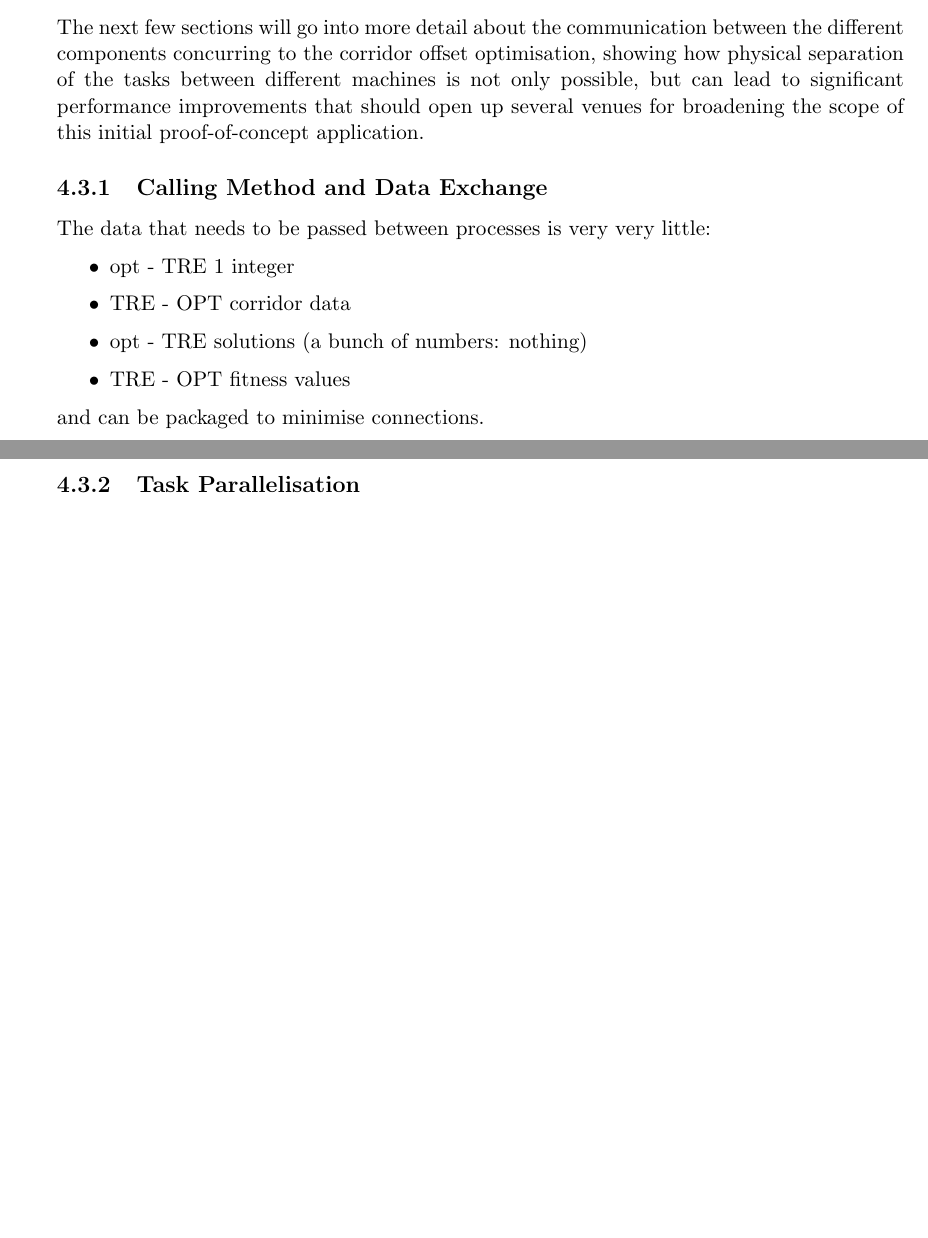
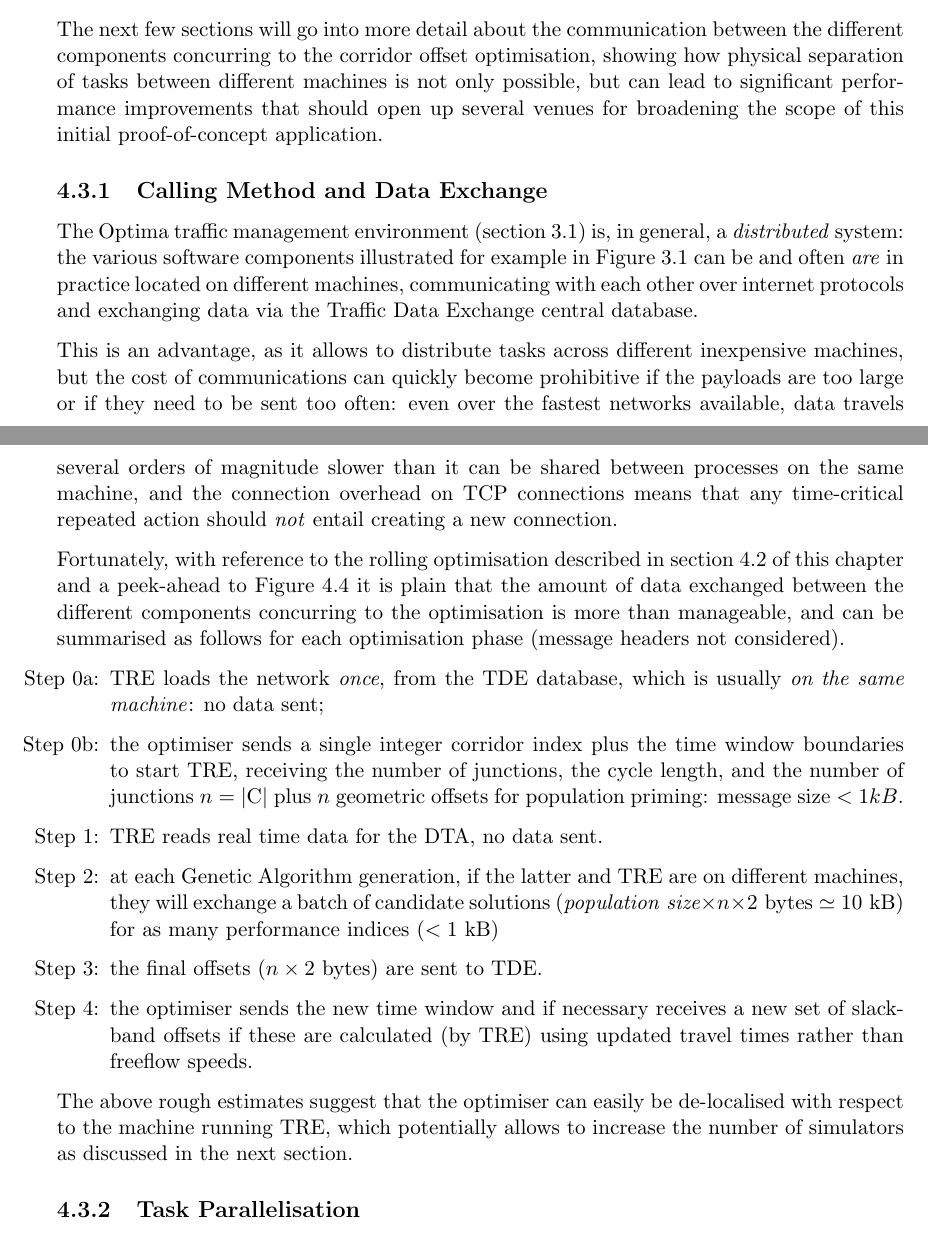
Before and after one commit to pietro-mesch/TESIPHD, a LaTeX thesis (Bozza.tex, which reads chapters/ottimizzatoreGenetico.tex): two parts of pages 74 and 75 of 89, joined at a grey line, cut so that both start at the same text, the shorter picture padded with empty space. Compiled offline with pdfLaTeX.

Commit message:
martedi pre fu gui

```diff
--- a/chapters/ottimizzatoreGenetico.tex
+++ b/chapters/ottimizzatoreGenetico.tex
@@ -112,17 +114,23 @@ Fortunately, as detailed in the previous sections, the single most time consumin
 
 Solution evaluation then relies on several short DNL performed on a comparatively \emph{minuscule} network
 
-The next few sections will go into more detail about the communication between the different components concurring to the corridor offset optimisation, showing how physical separation of the tasks between different machines is not only possible, but can lead to significant performance improvements that should open up several venues for broadening the scope of this initial proof-of-concept application.
+The next few sections will go into more detail about the communication between the different components concurring to the corridor offset optimisation, showing how physical separation of tasks between different machines is not only possible, but can lead to significant performance improvements that should open up several venues for broadening the scope of this initial proof-of-concept application.
 
 \subsection{Calling Method and Data Exchange}
-The data that needs to be passed between processes is very very little:
+The Optima traffic management environment (section \ref{s:optima}) is, in general, a \emph{distributed} system: the various software components illustrated for example in Figure \ref{f:optima} can be and often \emph{are} in practice located on different machines, communicating with each other over internet protocols and exchanging data via the Traffic Data Exchange central database.
+
+This is an advantage, as it allows to distribute tasks across different inexpensive machines, but the cost of communications can quickly become prohibitive if the payloads are too large or if they need to be sent too often: even over the fastest networks available, data travels several orders of magnitude slower than it can be shared between processes on the same machine, and the connection overhead on TCP connections means that any time-critical repeated action should \emph{not} entail creating a new connection.
+
+Fortunately, with reference to the rolling optimisation described in section \ref{s:rollingtre} of this chapter and a peek-ahead to Figure \ref{f:parallel} it is plain that the amount of data exchanged between the different components concurring to the optimisation is more than manageable, and can be summarised as follows for each optimisation phase (message headers not considered).
 \begin{itemize}
-\item opt - TRE 1 integer
-\item TRE - OPT corridor data
-\item opt - TRE solutions (a bunch of numbers: nothing)
-\item TRE - OPT fitness values
+\item[Step 0a:] TRE loads the network \emph{once}, from the TDE database, which is usually \emph{on the same machine}: no data sent;
+\item[Step 0b:] the optimiser sends a single integer corridor index plus the time window boundaries to start TRE, receiving the number of junctions, the cycle length, and the number of junctions $n = |\corridor|$ plus $n$ geometric offsets for population priming: message size $ < 1 kB$.
+\item[Step 1:] TRE reads real time data for the DTA, no data sent.
+\item[Step 2:] at each Genetic Algorithm generation, if the latter and TRE are on different machines, they will exchange a batch of candidate solutions ($\textit{population size} \times n \times 2 \text{ bytes} \simeq 10 \text{ kB}$) for as many performance indices ($< 1 \text{ kB}$)
+\item[Step 3:] the final offsets ($n \times 2 \text{ bytes}$) are sent to TDE.
+\item[Step 4:] the optimiser sends the new time window and if necessary receives a new set of slackband offsets if these are calculated (by TRE) using updated travel times rather than freeflow speeds.
 \end{itemize}
-and can be packaged to minimise connections.
+The above rough estimates suggest that the optimiser can easily be de-localised with respect to the machine running TRE, which potentially allows to increase the number of simulators as discussed in the next section.
 
 \subsection{Task Parallelisation}
 DTA cannot be broken down for several machines but fully exploits the computing power of one.
```
Also changed, not shown: chapters/ottimizzatoreGenetico.tex (6 more changed lines).
